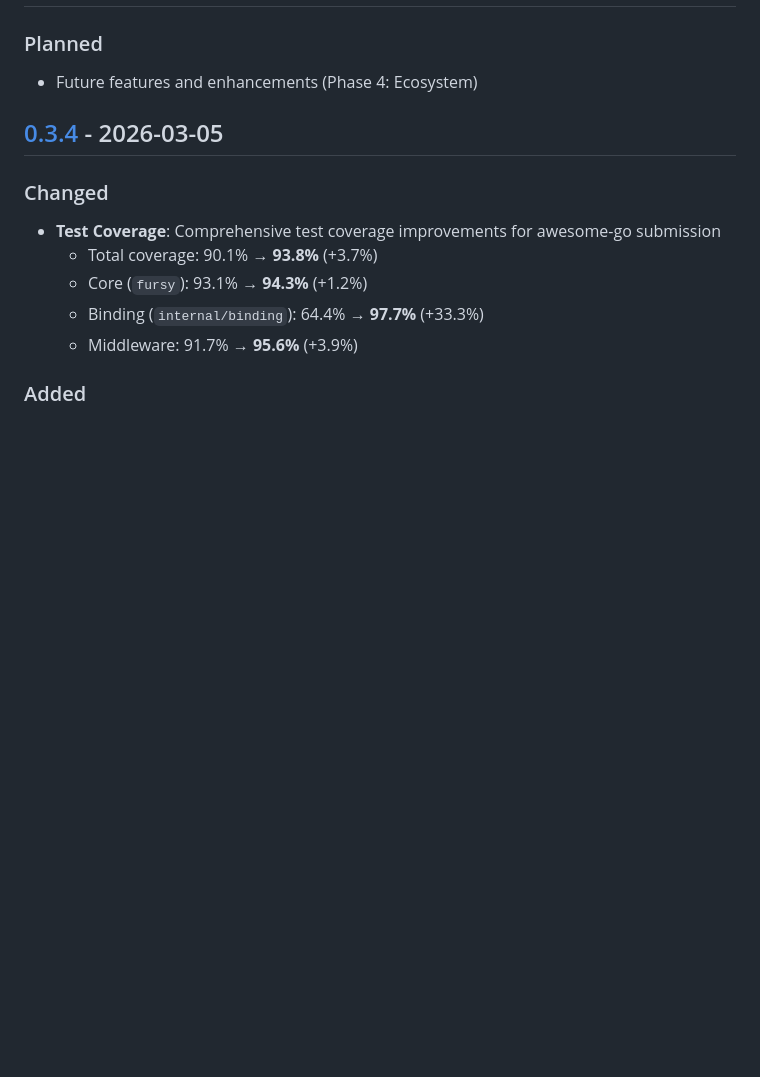
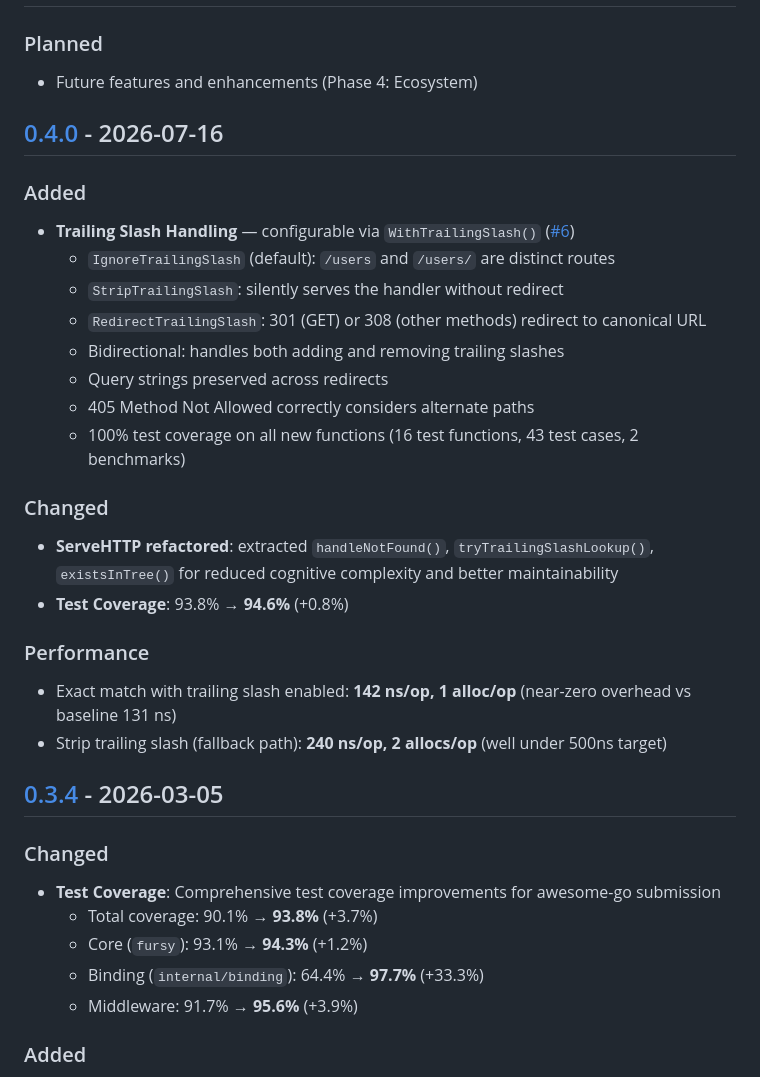
Before and after one commit to coregx/fursy, a Markdown page: CHANGELOG.md, the part around one of its changes. Drawn GitHub-style; blank space fills up the shorter version.

```diff
--- a/CHANGELOG.md
+++ b/CHANGELOG.md
@@ -9,6 +9,26 @@ and this project adheres to [Semantic Versioning](https://semver.org/spec/v2.0.0
 
 ### Planned
 - Future features and enhancements (Phase 4: Ecosystem)
+
+## [0.4.0] - 2026-07-16
+
+### Added
+- **Trailing Slash Handling** — configurable via `WithTrailingSlash()` ([#6](https://github.com/coregx/fursy/issues/6))
+  - `IgnoreTrailingSlash` (default): `/users` and `/users/` are distinct routes
+  - `StripTrailingSlash`: silently serves the handler without redirect
+  - `RedirectTrailingSlash`: 301 (GET) or 308 (other methods) redirect to canonical URL
+  - Bidirectional: handles both adding and removing trailing slashes
+  - Query strings preserved across redirects
+  - 405 Method Not Allowed correctly considers alternate paths
+  - 100% test coverage on all new functions (16 test functions, 43 test cases, 2 benchmarks)
+
+### Changed
+- **ServeHTTP refactored**: extracted `handleNotFound()`, `tryTrailingSlashLookup()`, `existsInTree()` for reduced cognitive complexity and better maintainability
+- **Test Coverage**: 93.8% → **94.6%** (+0.8%)
+
+### Performance
+- Exact match with trailing slash enabled: **142 ns/op, 1 alloc/op** (near-zero overhead vs baseline 131 ns)
+- Strip trailing slash (fallback path): **240 ns/op, 2 allocs/op** (well under 500ns target)
 
 ## [0.3.4] - 2026-03-05
 
```
Also changed, not shown: other parts of CHANGELOG.md (+1 -0 lines), README.md (+38 -2 lines), ROADMAP.md (+5 -4 lines).
